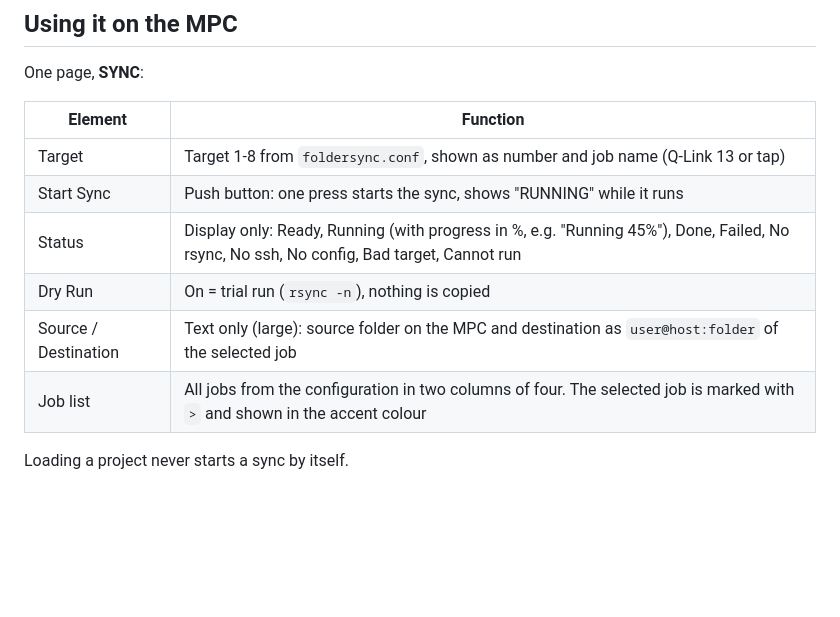
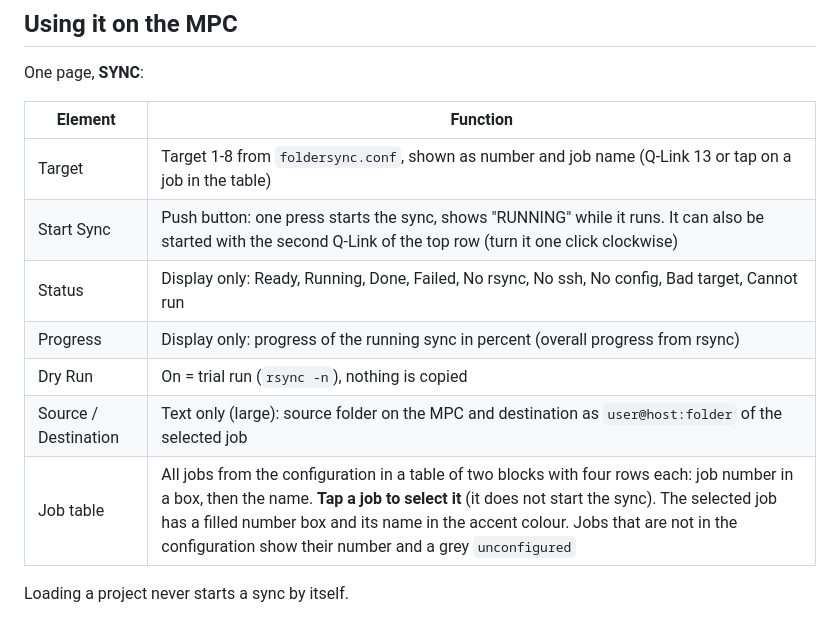
Before and after one commit to NoireNext/mpc-folder-sync, a Markdown page: README.md, the part around the change. Rendered like a GitHub page; blank space fills up the shorter version.

Commit message:
Version 1.6.0: job table with touch selection, progress field

```diff
--- a/README.md
+++ b/README.md
@@ -8,12 +8,13 @@ One page, **SYNC**:
 
 | Element | Function |
 |---|---|
-| Target | Target 1-8 from `foldersync.conf`, shown as number and job name (Q-Link 13 or tap) |
-| Start Sync | Push button: one press starts the sync, shows "RUNNING" while it runs |
-| Status | Display only: Ready, Running (with progress in %, e.g. "Running 45%"), Done, Failed, No rsync, No ssh, No config, Bad target, Cannot run |
+| Target | Target 1-8 from `foldersync.conf`, shown as number and job name (Q-Link 13 or tap on a job in the table) |
+| Start Sync | Push button: one press starts the sync, shows "RUNNING" while it runs. It can also be started with the second Q-Link of the top row (turn it one click clockwise) |
+| Status | Display only: Ready, Running, Done, Failed, No rsync, No ssh, No config, Bad target, Cannot run |
+| Progress | Display only: progress of the running sync in percent (overall progress from rsync) |
 | Dry Run | On = trial run (`rsync -n`), nothing is copied |
 | Source / Destination | Text only (large): source folder on the MPC and destination as `user@host:folder` of the selected job |
-| Job list | All jobs from the configuration in two columns of four. The selected job is marked with `>` and shown in the accent colour |
+| Job table | All jobs from the configuration in a table of two blocks with four rows each: job number in a box, then the name. **Tap a job to select it** (it does not start the sync). The selected job has a filled number box and its name in the accent colour. Jobs that are not in the configuration show their number and a grey `unconfigured` |
 
 Loading a project never starts a sync by itself.
 
```
Also changed, not shown: docs/manual.md (+6 -4 lines), docs/screenshot.png, skins/cell_name_off.png (added), skins/cell_name_on.png (added), skins/cell_num_off.png (added), skins/cell_num_on.png (added), 4 other files.
